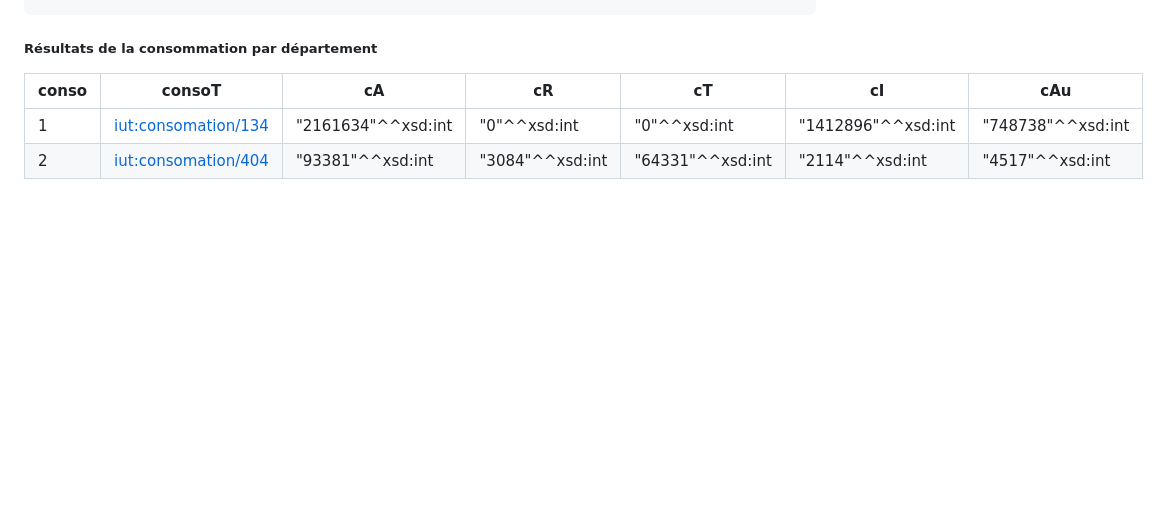
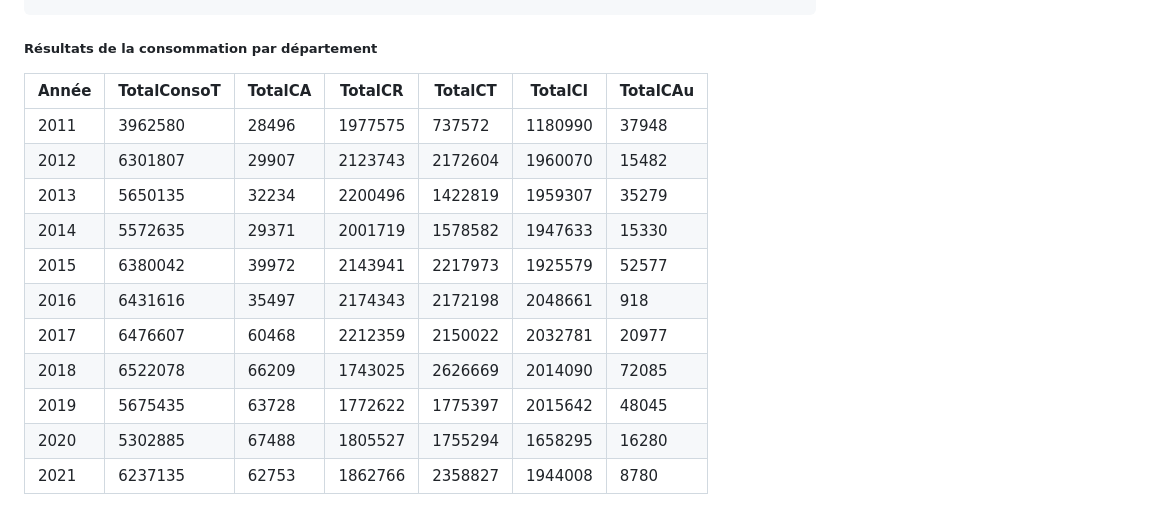
Before and after one commit to Sechelige/conso_dept, a Markdown page: Ontologie/requetes.md, the part around the change. GitHub-like rendering; blank space fills up the shorter version.

```diff
--- a/Ontologie/requetes.md
+++ b/Ontologie/requetes.md
@@ -95,7 +95,18 @@ PREFIX rdf: http://www.w3.org/1999/02/22-rdf-syntax-ns
 
 ##### Résultats de la consommation par département
 
-| conso | consoT  | cA    | cR     | cT   | cI    | cAu   |
-|-------|---------|-------|--------|------|-------|-------|
-| 1     | [iut:consomation/134](iut:consomation/134) | "2161634"^^xsd:int | "0"^^xsd:int | "0"^^xsd:int | "1412896"^^xsd:int | "748738"^^xsd:int | "0"^^xsd:int |
-| 2     | [iut:consomation/404](iut:consomation/404) | "93381"^^xsd:int | "3084"^^xsd:int | "64331"^^xsd:int | "2114"^^xsd:int | "4517"^^xsd:int | "19335"^^xsd:int |
+
+
+| Année | TotalConsoT | TotalCA | TotalCR | TotalCT | TotalCI | TotalCAu |
+|-------|-------------|---------|---------|---------|---------|----------|
+| 2011  | 3962580     | 28496   | 1977575 | 737572  | 1180990 | 37948    |
+| 2012  | 6301807     | 29907   | 2123743 | 2172604 | 1960070 | 15482    |
+| 2013  | 5650135     | 32234   | 2200496 | 1422819 | 1959307 | 35279    |
+| 2014  | 5572635     | 29371   | 2001719 | 1578582 | 1947633 | 15330    |
+| 2015  | 6380042     | 39972   | 2143941 | 2217973 | 1925579 | 52577    |
+| 2016  | 6431616     | 35497   | 2174343 | 2172198 | 2048661 | 918      |
+| 2017  | 6476607     | 60468   | 2212359 | 2150022 | 2032781 | 20977    |
+| 2018  | 6522078     | 66209   | 1743025 | 2626669 | 2014090 | 72085    |
+| 2019  | 5675435     | 63728   | 1772622 | 1775397 | 2015642 | 48045    |
+| 2020  | 5302885     | 67488   | 1805527 | 1755294 | 1658295 | 16280    |
+| 2021  | 6237135     | 62753   | 1862766 | 2358827 | 1944008 | 8780     |
```
